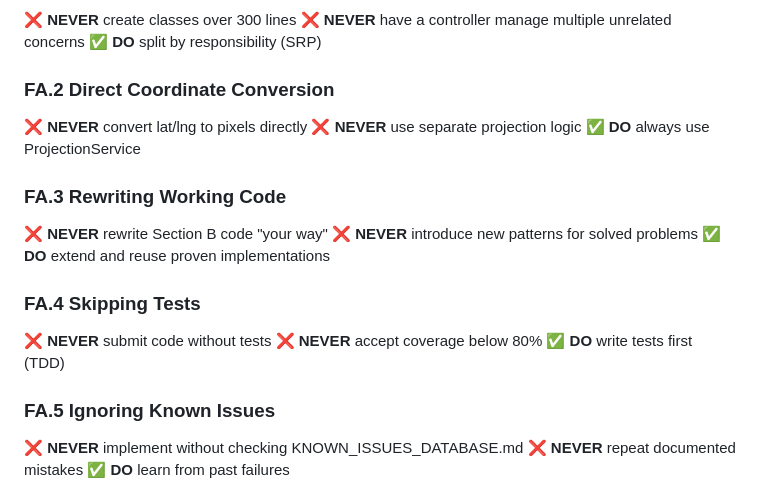
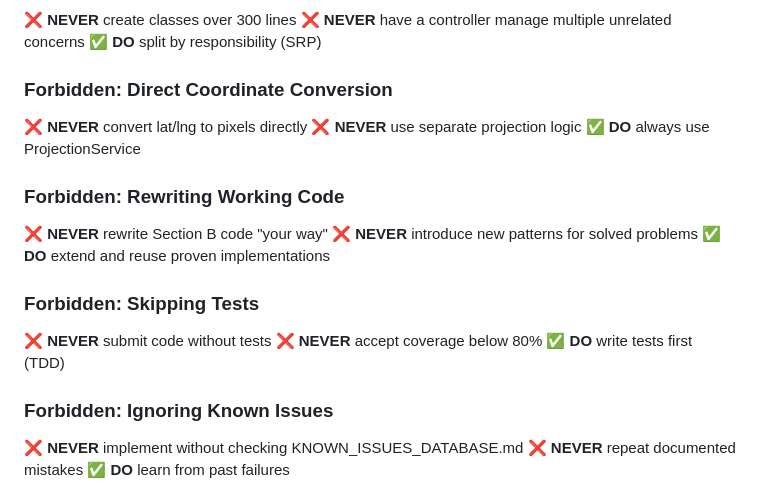
Before and after one commit to josipmatisic-dev/master-plan, a Markdown page: .github/copilot-instructions.md, the part around the change. Drawn GitHub-style.

Commit message:
Update .github/copilot-instructions.md
Co-authored-by: Copilot <175728472+Copilot@users.noreply.github.com>

```diff
--- a/.github/copilot-instructions.md
+++ b/.github/copilot-instructions.md
@@ -196,22 +196,22 @@ From AI_AGENT_INSTRUCTIONS.md Section FA (Forbidden Actions):
 ❌ **NEVER** have a controller manage multiple unrelated concerns
 ✅ **DO** split by responsibility (SRP)
 
-### FA.2 Direct Coordinate Conversion
+### Forbidden: Direct Coordinate Conversion
 ❌ **NEVER** convert lat/lng to pixels directly
 ❌ **NEVER** use separate projection logic
 ✅ **DO** always use ProjectionService
 
-### FA.3 Rewriting Working Code
+### Forbidden: Rewriting Working Code
 ❌ **NEVER** rewrite Section B code "your way"
 ❌ **NEVER** introduce new patterns for solved problems
 ✅ **DO** extend and reuse proven implementations
 
-### FA.4 Skipping Tests
+### Forbidden: Skipping Tests
 ❌ **NEVER** submit code without tests
 ❌ **NEVER** accept coverage below 80%
 ✅ **DO** write tests first (TDD)
 
-### FA.5 Ignoring Known Issues
+### Forbidden: Ignoring Known Issues
 ❌ **NEVER** implement without checking KNOWN_ISSUES_DATABASE.md
 ❌ **NEVER** repeat documented mistakes
 ✅ **DO** learn from past failures
```
